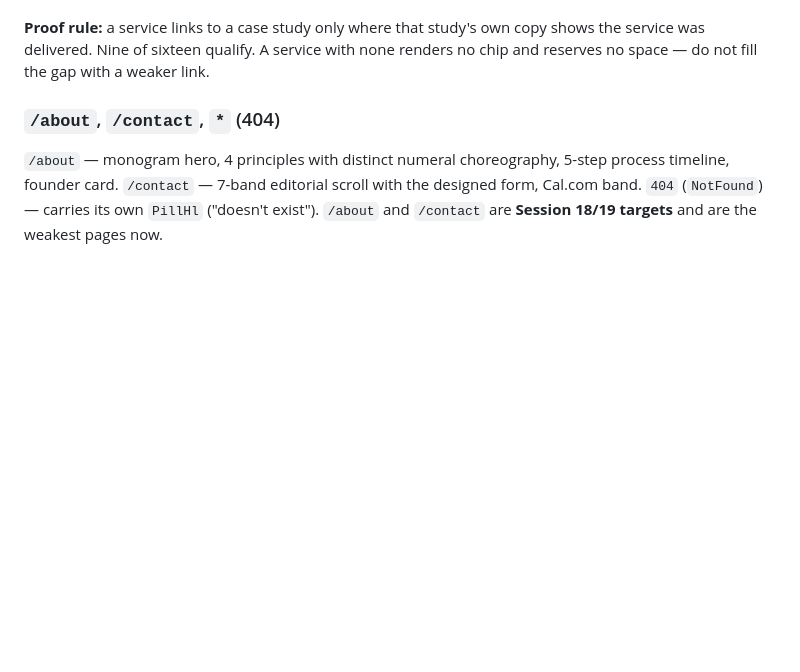
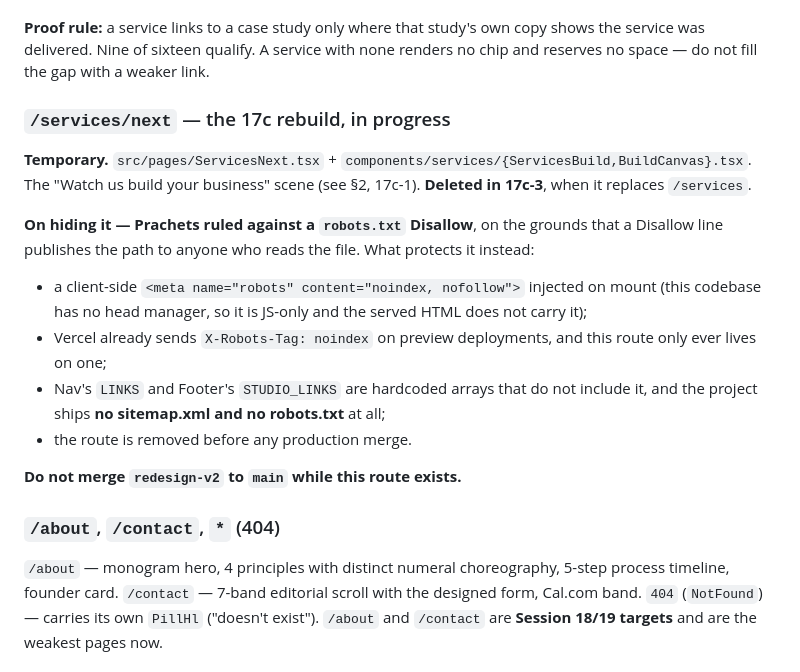
Before and after one commit to uprachets4/averr-site, a Markdown page: docs/AVERR-V2-HANDOFF-V3.md, the part around one of its changes. Rendered like a GitHub page; blank space fills up the shorter version.

```diff
--- a/docs/AVERR-V2-HANDOFF-V3.md
+++ b/docs/AVERR-V2-HANDOFF-V3.md
@@ -178,6 +190,18 @@ Below 900px — **and at any width under reduced motion** — `PillarSequence` r
 Data: **`src/data/servicePillars.ts` is the single source for /services and home** — `PILLAR_SERVICES` (16 services: name, outcome, verified proof slugs, and the original "what's included" string kept unrendered for traceability), `SERVICE_COUNT`, `PILLAR_TIMELINE`, `GROW_METRICS`. Also `src/data/servicesProcess.ts` (steps + day ranges, refusals + struck phrases, pipeline chip labels).
 
 **Proof rule:** a service links to a case study only where that study's own copy shows the service was delivered. Nine of sixteen qualify. A service with none renders no chip and reserves no space — do not fill the gap with a weaker link.
+
+### `/services/next` — the 17c rebuild, in progress
+
+**Temporary.** `src/pages/ServicesNext.tsx` + `components/services/{ServicesBuild,BuildCanvas}.tsx`. The "Watch us build your business" scene (see §2, 17c-1). **Deleted in 17c-3**, when it replaces `/services`.
+
+**On hiding it — Prachets ruled against a `robots.txt` Disallow**, on the grounds that a Disallow line publishes the path to anyone who reads the file. What protects it instead:
+- a client-side `<meta name="robots" content="noindex, nofollow">` injected on mount (this codebase has no head manager, so it is JS-only and the served HTML does not carry it);
+- Vercel already sends `X-Robots-Tag: noindex` on preview deployments, and this route only ever lives on one;
+- Nav's `LINKS` and Footer's `STUDIO_LINKS` are hardcoded arrays that do not include it, and the project ships **no sitemap.xml and no robots.txt** at all;
+- the route is removed before any production merge.
+
+**Do not merge `redesign-v2` to `main` while this route exists.**
 
 ### `/about`, `/contact`, `*` (404)
 
```
Also changed, not shown: other parts of docs/AVERR-V2-HANDOFF-V3.md (+14 -2 lines).
